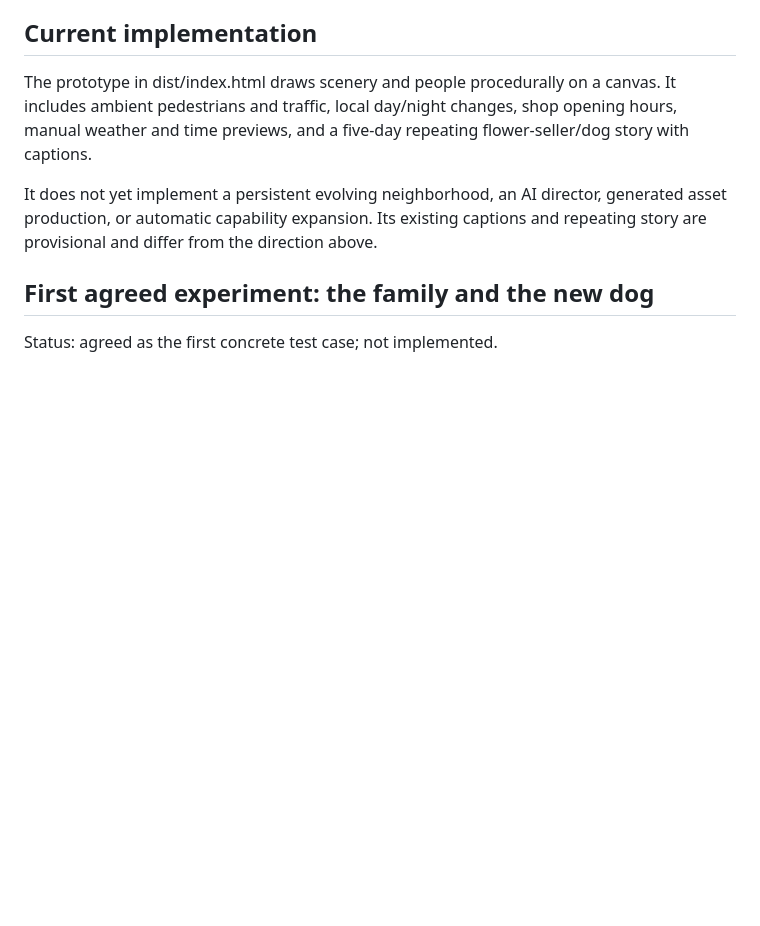
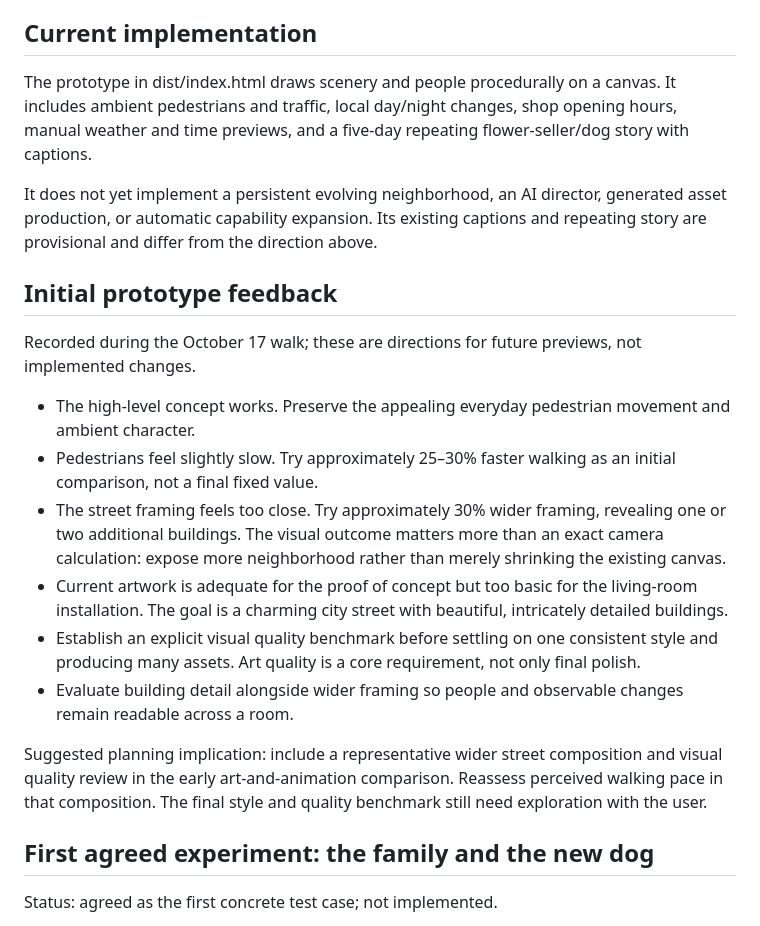
Before and after one commit to aokusavash/magicwindow, a Markdown page: ROADMAP.md, the part around the change. Rendered like a GitHub page; blank space fills up the shorter version.

Commit message:
Capture prototype feedback on movement, framing, and art quality

```diff
--- a/ROADMAP.md
+++ b/ROADMAP.md
@@ -26,6 +26,19 @@ Development is also an experiment in what AI can and cannot reliably do. Dog wal
 The prototype in dist/index.html draws scenery and people procedurally on a canvas. It includes ambient pedestrians and traffic, local day/night changes, shop opening hours, manual weather and time previews, and a five-day repeating flower-seller/dog story with captions.
 
 It does not yet implement a persistent evolving neighborhood, an AI director, generated asset production, or automatic capability expansion. Its existing captions and repeating story are provisional and differ from the direction above.
+
+## Initial prototype feedback
+
+Recorded during the October 17 walk; these are directions for future previews, not implemented changes.
+
+- The high-level concept works. Preserve the appealing everyday pedestrian movement and ambient character.
+- Pedestrians feel slightly slow. Try approximately 25–30% faster walking as an initial comparison, not a final fixed value.
+- The street framing feels too close. Try approximately 30% wider framing, revealing one or two additional buildings. The visual outcome matters more than an exact camera calculation: expose more neighborhood rather than merely shrinking the existing canvas.
+- Current artwork is adequate for the proof of concept but too basic for the living-room installation. The goal is a charming city street with beautiful, intricately detailed buildings.
+- Establish an explicit visual quality benchmark before settling on one consistent style and producing many assets. Art quality is a core requirement, not only final polish.
+- Evaluate building detail alongside wider framing so people and observable changes remain readable across a room.
+
+Suggested planning implication: include a representative wider street composition and visual quality review in the early art-and-animation comparison. Reassess perceived walking pace in that composition. The final style and quality benchmark still need exploration with the user.
 
 ## First agreed experiment: the family and the new dog
 
```
